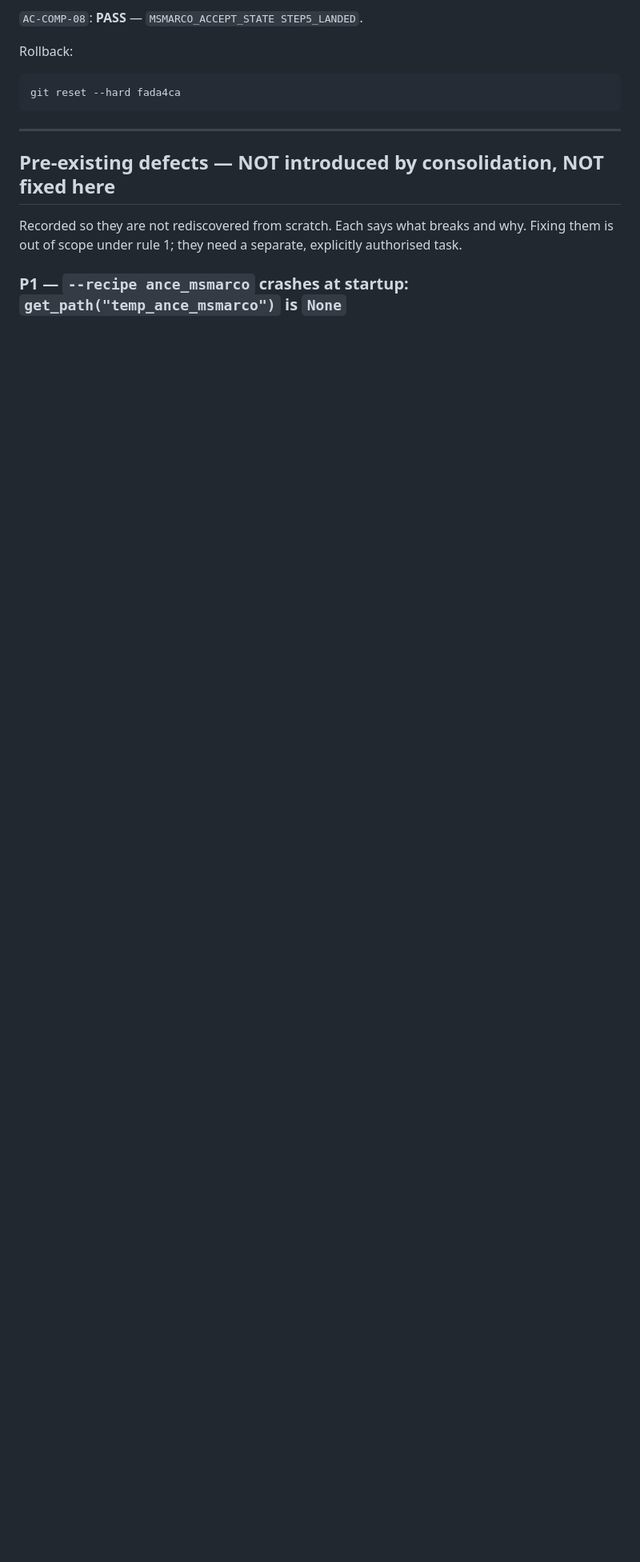
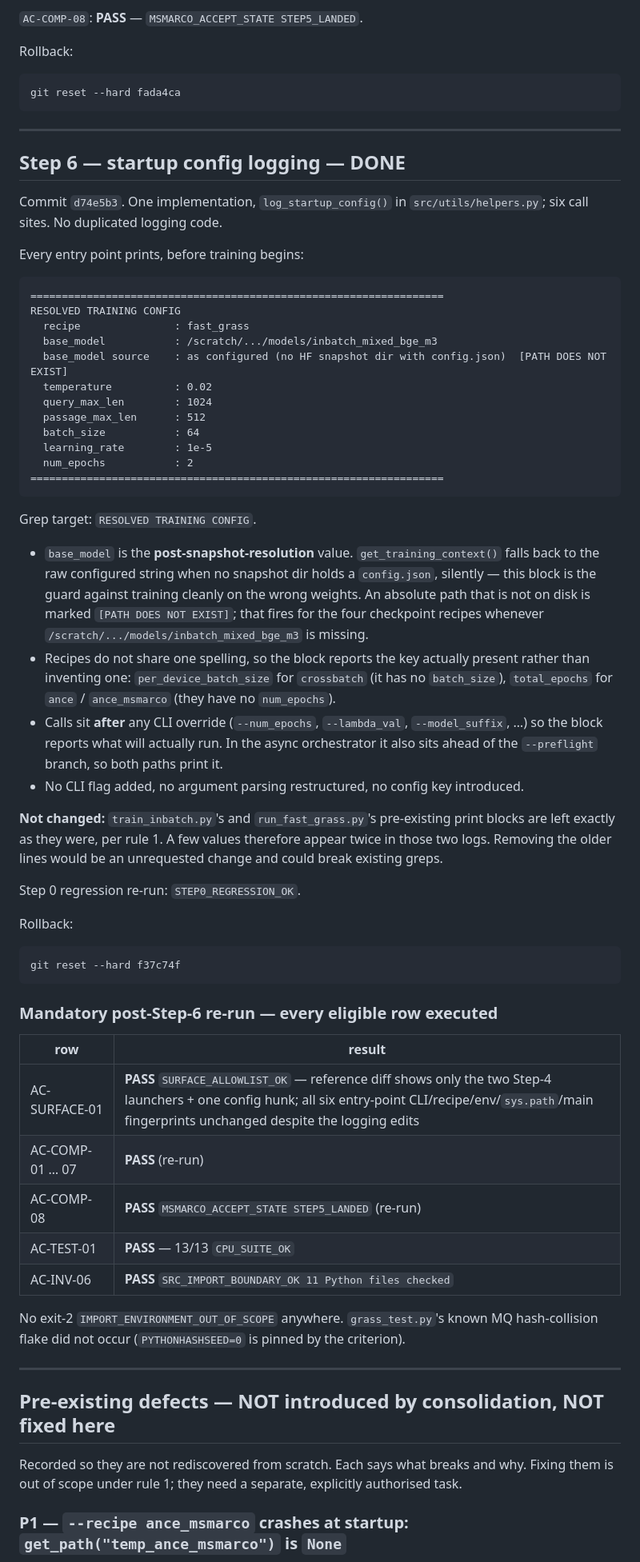
Before and after one commit to Aiman-prog/dense-retrieval-SOTA, a Markdown page: CONSOLIDATION_STATUS.md, the part around one of its changes. Shown at 80% size. Rendered like a GitHub page; blank space fills up the shorter version.

````diff
--- a/CONSOLIDATION_STATUS.md
+++ b/CONSOLIDATION_STATUS.md
@@ -305,6 +303,69 @@ git reset --hard fada4ca
 
 ---
 
+## Step 6 — startup config logging — DONE
+
+Commit `d74e5b3`. One implementation, `log_startup_config()` in `src/utils/helpers.py`;
+six call sites. No duplicated logging code.
+
+Every entry point prints, before training begins:
+
+```
+==================================================================
+RESOLVED TRAINING CONFIG
+  recipe               : fast_grass
+  base_model           : /scratch/.../models/inbatch_mixed_bge_m3
+  base_model source    : as configured (no HF snapshot dir with config.json)  [PATH DOES NOT EXIST]
+  temperature          : 0.02
+  query_max_len        : 1024
+  passage_max_len      : 512
+  batch_size           : 64
+  learning_rate        : 1e-5
+  num_epochs           : 2
+==================================================================
+```
+
+Grep target: `RESOLVED TRAINING CONFIG`.
+
+- `base_model` is the **post-snapshot-resolution** value. `get_training_context()` falls back
+  to the raw configured string when no snapshot dir holds a `config.json`, silently — this
+  block is the guard against training cleanly on the wrong weights. An absolute path that is
+  not on disk is marked `[PATH DOES NOT EXIST]`; that fires for the four checkpoint recipes
+  whenever `/scratch/.../models/inbatch_mixed_bge_m3` is missing.
+- Recipes do not share one spelling, so the block reports the key actually present rather than
+  inventing one: `per_device_batch_size` for `crossbatch` (it has no `batch_size`),
+  `total_epochs` for `ance` / `ance_msmarco` (they have no `num_epochs`).
+- Calls sit **after** any CLI override (`--num_epochs`, `--lambda_val`, `--model_suffix`, …)
+  so the block reports what will actually run. In the async orchestrator it also sits ahead of
+  the `--preflight` branch, so both paths print it.
+- No CLI flag added, no argument parsing restructured, no config key introduced.
+
+**Not changed:** `train_inbatch.py`'s and `run_fast_grass.py`'s pre-existing print blocks are
+left exactly as they were, per rule 1. A few values therefore appear twice in those two logs.
+Removing the older lines would be an unrequested change and could break existing greps.
+
+Step 0 regression re-run: `STEP0_REGRESSION_OK`.
+
+Rollback:
+```bash
+git reset --hard f37c74f
+```
+
+### Mandatory post-Step-6 re-run — every eligible row executed
+
+| row | result |
+|---|---|
+| AC-SURFACE-01 | **PASS** `SURFACE_ALLOWLIST_OK` — reference diff shows only the two Step-4 launchers + one config hunk; all six entry-point CLI/recipe/env/`sys.path`/main fingerprints unchanged despite the logging edits |
+| AC-COMP-01 … 07 | **PASS** (re-run) |
+| AC-COMP-08 | **PASS** `MSMARCO_ACCEPT_STATE STEP5_LANDED` (re-run) |
+| AC-TEST-01 | **PASS** — 13/13 `CPU_SUITE_OK` |
+| AC-INV-06 | **PASS** `SRC_IMPORT_BOUNDARY_OK 11 Python files checked` |
+
+No exit-2 `IMPORT_ENVIRONMENT_OUT_OF_SCOPE` anywhere. `grass_test.py`'s known MQ hash-collision
+flake did not occur (`PYTHONHASHSEED=0` is pinned by the criterion).
+
+---
+
 ## Pre-existing defects — NOT introduced by consolidation, NOT fixed here
 
 Recorded so they are not rediscovered from scratch. Each says what breaks and why. Fixing them
````
Also changed, not shown: other parts of CONSOLIDATION_STATUS.md (+19 -22 lines).
